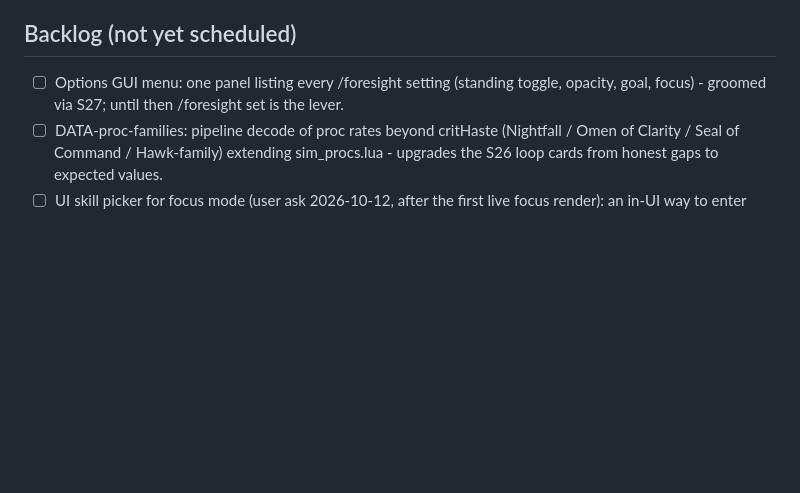
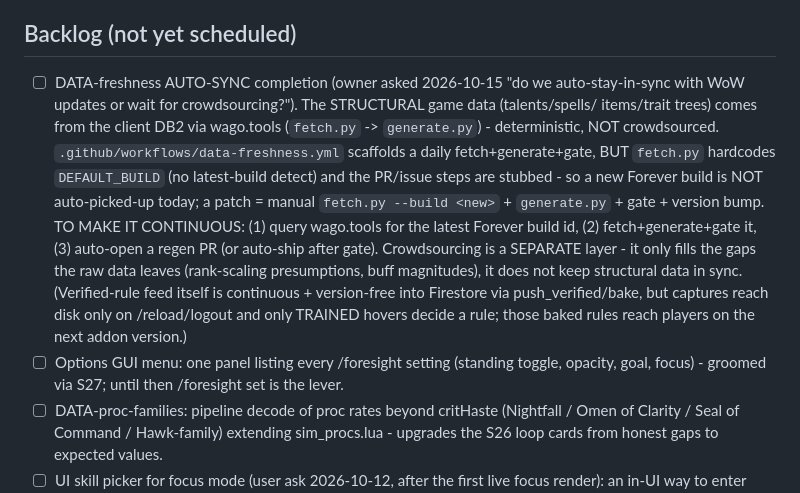
Before and after one commit to simulatecx/foresight-forever, a Markdown page: SPRINTS.md, the part around the change. Drawn GitHub-style; blank space fills up the shorter version.

Commit message:
Backlog: DATA-freshness auto-sync completion (structural sync is DB2 regen, not crowdsourcing)

```diff
--- a/SPRINTS.md
+++ b/SPRINTS.md
@@ -1021,6 +1021,19 @@ over every impact source (`/foresight catalog`), the query spine for synergy/sea
 Remaining: deeper multi-hop chains, catalog-backed planner/search UI.
 
 ## Backlog (not yet scheduled)
+- ☐ DATA-freshness AUTO-SYNC completion (owner asked 2026-10-15 "do we auto-stay-in-sync
+  with WoW updates or wait for crowdsourcing?"). The STRUCTURAL game data (talents/spells/
+  items/trait trees) comes from the client DB2 via wago.tools (`fetch.py` -> `generate.py`) -
+  deterministic, NOT crowdsourced. `.github/workflows/data-freshness.yml` scaffolds a daily
+  fetch+generate+gate, BUT `fetch.py` hardcodes `DEFAULT_BUILD` (no latest-build detect) and
+  the PR/issue steps are stubbed - so a new Forever build is NOT auto-picked-up today; a patch
+  = manual `fetch.py --build <new>` + `generate.py` + gate + version bump. TO MAKE IT
+  CONTINUOUS: (1) query wago.tools for the latest Forever build id, (2) fetch+generate+gate it,
+  (3) auto-open a regen PR (or auto-ship after gate). Crowdsourcing is a SEPARATE layer - it
+  only fills the gaps the raw data leaves (rank-scaling presumptions, buff magnitudes), it does
+  not keep structural data in sync. (Verified-rule feed itself is continuous + version-free into
+  Firestore via push_verified/bake, but captures reach disk only on /reload/logout and only
+  TRAINED hovers decide a rule; those baked rules reach players on the next addon version.)
 - ☐ Options GUI menu: one panel listing every /foresight setting (standing toggle,
   opacity, goal, focus) - groomed via S27; until then /foresight set is the lever.
 - ☐ DATA-proc-families: pipeline decode of proc rates beyond critHaste (Nightfall /
```
